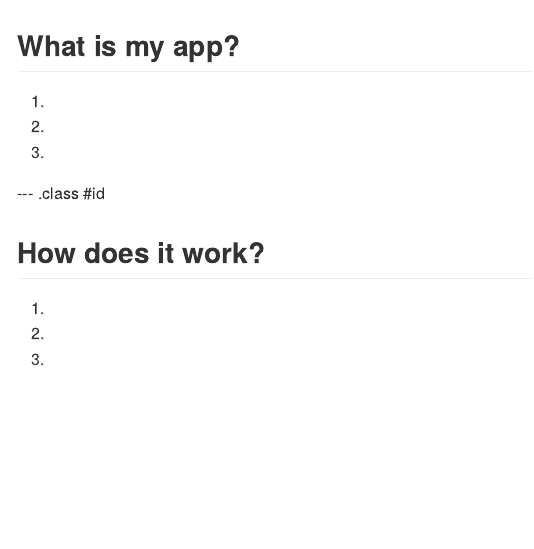
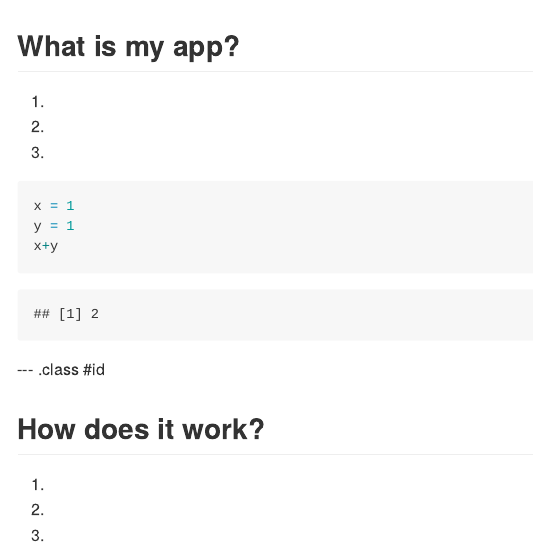
Before and after one commit to regulous/Slidify, an R Markdown document (alex/index.Rmd): the page in a window 1100 px wide, from its top. The pictures show the output file alex/index.md that the author committed with the source, drawn offline in the style of GitHub.

Commit message:
updating the content of my slides

````diff
--- a/alex/index.Rmd
+++ b/alex/index.Rmd
@@ -18,6 +18,16 @@ knit        : slidify::knit2slides
 1.
 2.
 3.
+
+```{r, echo=TRUE}
+x = 1
+y = 1
+x+y
+
+```
+
+
+
 
 --- .class #id
 
````
Also changed, not shown: alex/index.html, alex/index.md, 1 other file.
